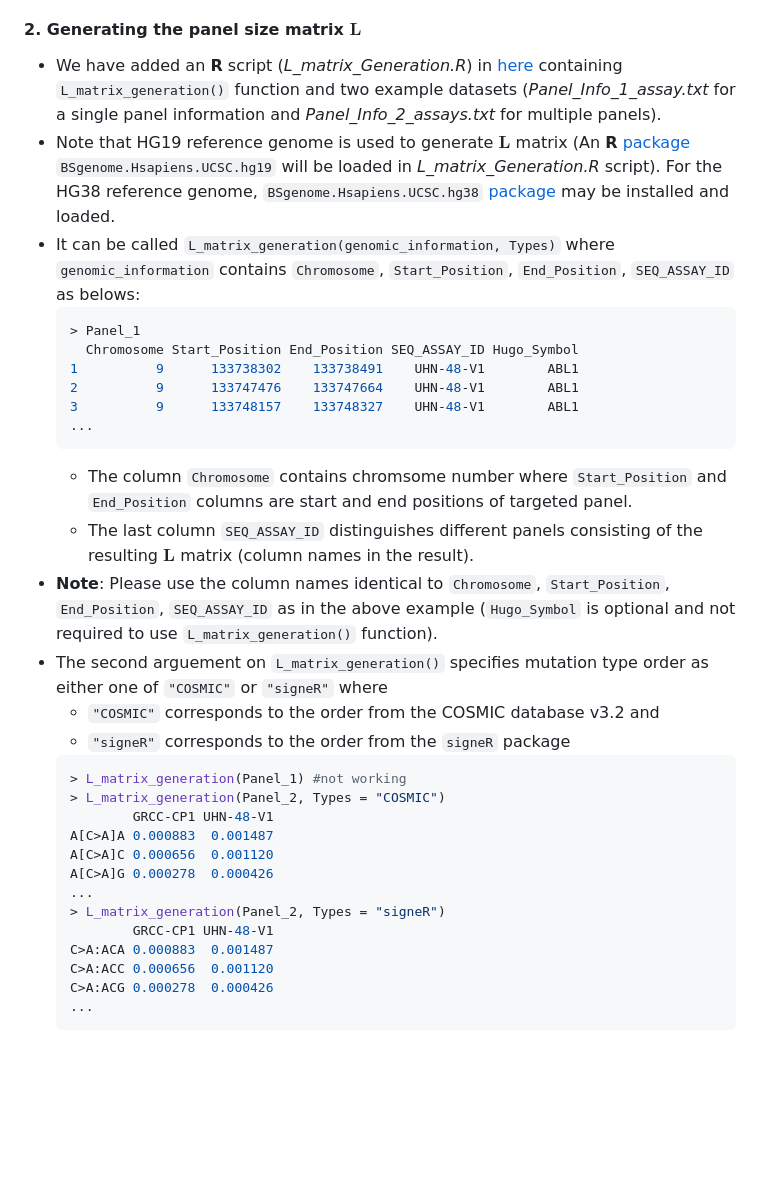
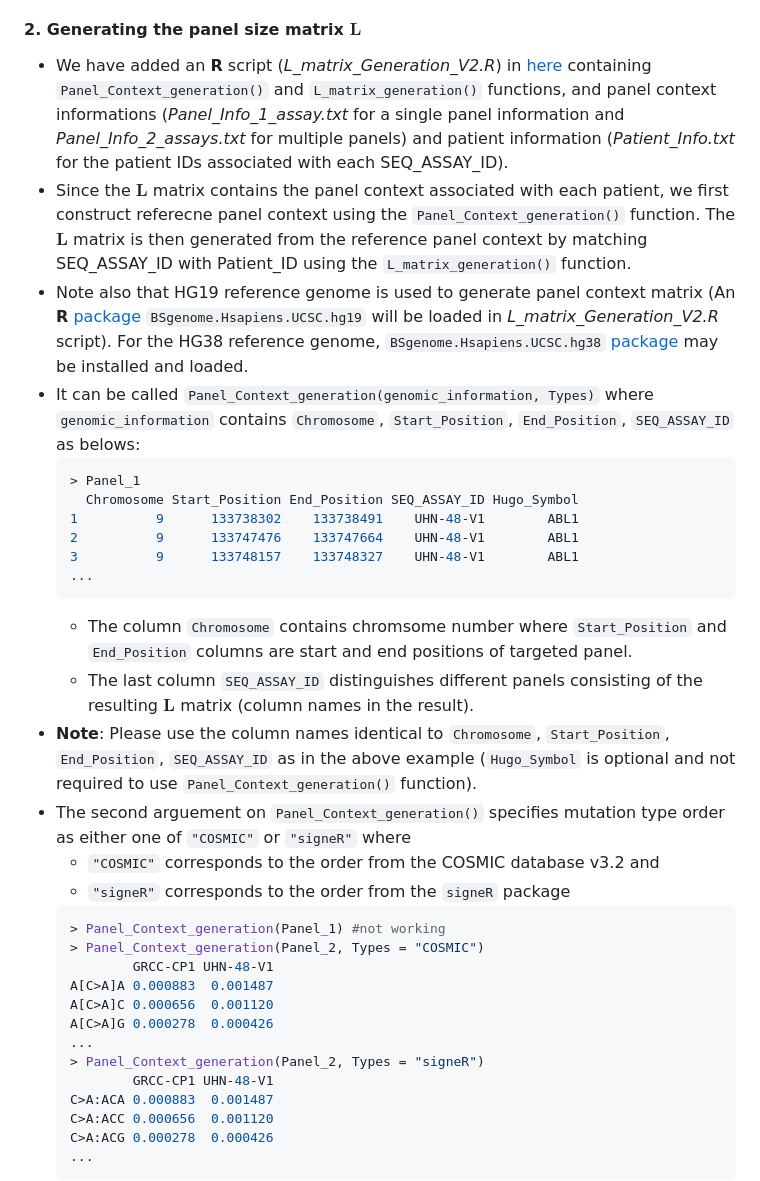
Before and after one commit to binzhulab/SATS, a Markdown page: README.md, the part around the change. GitHub-like rendering; blank space fills up the shorter version.

````diff
--- a/README.md
+++ b/README.md
@@ -61,9 +61,10 @@ SimData$L[1:6, 1:6]
 - Reference TMB signatures $\mathbf{W}_0$: A predefined reference TMB signatures for refitting stage.
 
 #### 2. Generating the panel size matrix $\mathbf{L}$
-- We have added an **R** script (*L_matrix_Generation.R*) in [here](https://github.com/binzhulab/SATS/tree/main/Generating_L) containing `L_matrix_generation()` function and two example datasets (*Panel_Info_1_assay.txt* for a single panel information and *Panel_Info_2_assays.txt* for multiple panels).
-- Note that HG19 reference genome is used to generate $\mathbf{L}$ matrix (An **R** [package](https://www.bioconductor.org/packages/release/data/annotation/html/BSgenome.Hsapiens.UCSC.hg19.html) `BSgenome.Hsapiens.UCSC.hg19` will be loaded in *L_matrix_Generation.R* script). For the HG38 reference genome, `BSgenome.Hsapiens.UCSC.hg38` [package](https://bioconductor.org/packages/release/data/annotation/html/BSgenome.Hsapiens.UCSC.hg38.html) may be installed and loaded.
-- It can be called `L_matrix_generation(genomic_information, Types)` where `genomic_information` contains `Chromosome`, `Start_Position`, `End_Position`, `SEQ_ASSAY_ID` as belows:
+- We have added an **R** script (*L_matrix_Generation_V2.R*) in [here](https://github.com/binzhulab/SATS/tree/main/Generating_L) containing `Panel_Context_generation()` and `L_matrix_generation()` functions, and panel context informations (*Panel_Info_1_assay.txt* for a single panel information and *Panel_Info_2_assays.txt* for multiple panels) and patient information (*Patient_Info.txt* for the patient IDs associated with each SEQ_ASSAY_ID).
+- Since the $\mathbf{L}$ matrix contains the panel context associated with each patient, we first construct referecne panel context using the `Panel_Context_generation()` function. The $\mathbf{L}$ matrix is then generated from the reference panel context by matching SEQ_ASSAY_ID with Patient_ID using the `L_matrix_generation()` function.
+- Note also that HG19 reference genome is used to generate panel context matrix (An **R** [package](https://www.bioconductor.org/packages/release/data/annotation/html/BSgenome.Hsapiens.UCSC.hg19.html) `BSgenome.Hsapiens.UCSC.hg19` will be loaded in *L_matrix_Generation_V2.R* script). For the HG38 reference genome, `BSgenome.Hsapiens.UCSC.hg38` [package](https://bioconductor.org/packages/release/data/annotation/html/BSgenome.Hsapiens.UCSC.hg38.html) may be installed and loaded.
+- It can be called `Panel_Context_generation(genomic_information, Types)` where `genomic_information` contains `Chromosome`, `Start_Position`, `End_Position`, `SEQ_ASSAY_ID` as belows:
   ```r
   > Panel_1
     Chromosome Start_Position End_Position SEQ_ASSAY_ID Hugo_Symbol
@@ -74,19 +75,19 @@ SimData$L[1:6, 1:6]
   ```
   - The column `Chromosome` contains chromsome number where `Start_Position` and `End_Position` columns are start and end positions of targeted panel.
   - The last column `SEQ_ASSAY_ID` distinguishes different panels consisting of the resulting $\mathbf{L}$ matrix (column names in the result).
-- **Note**: Please use the column names identical to `Chromosome`, `Start_Position`, `End_Position`, `SEQ_ASSAY_ID` as in the above example (`Hugo_Symbol` is optional and not required to use `L_matrix_generation()` function).
--  The second arguement on `L_matrix_generation()` specifies mutation type order as either one of `"COSMIC"` or `"signeR"` where
+- **Note**: Please use the column names identical to `Chromosome`, `Start_Position`, `End_Position`, `SEQ_ASSAY_ID` as in the above example (`Hugo_Symbol` is optional and not required to use `Panel_Context_generation()` function).
+-  The second arguement on `Panel_Context_generation()` specifies mutation type order as either one of `"COSMIC"` or `"signeR"` where
     - `"COSMIC"` corresponds to the order from the COSMIC database v3.2 and
     - `"signeR"` corresponds to the order from the `signeR` package
     ```r
-    > L_matrix_generation(Panel_1) #not working
-    > L_matrix_generation(Panel_2, Types = "COSMIC")
+    > Panel_Context_generation(Panel_1) #not working
+    > Panel_Context_generation(Panel_2, Types = "COSMIC")
             GRCC-CP1 UHN-48-V1
     A[C>A]A 0.000883  0.001487
     A[C>A]C 0.000656  0.001120
     A[C>A]G 0.000278  0.000426
     ...
-    > L_matrix_generation(Panel_2, Types = "signeR")
+    > Panel_Context_generation(Panel_2, Types = "signeR")
             GRCC-CP1 UHN-48-V1
     C>A:ACA 0.000883  0.001487
     C>A:ACC 0.000656  0.001120
````
